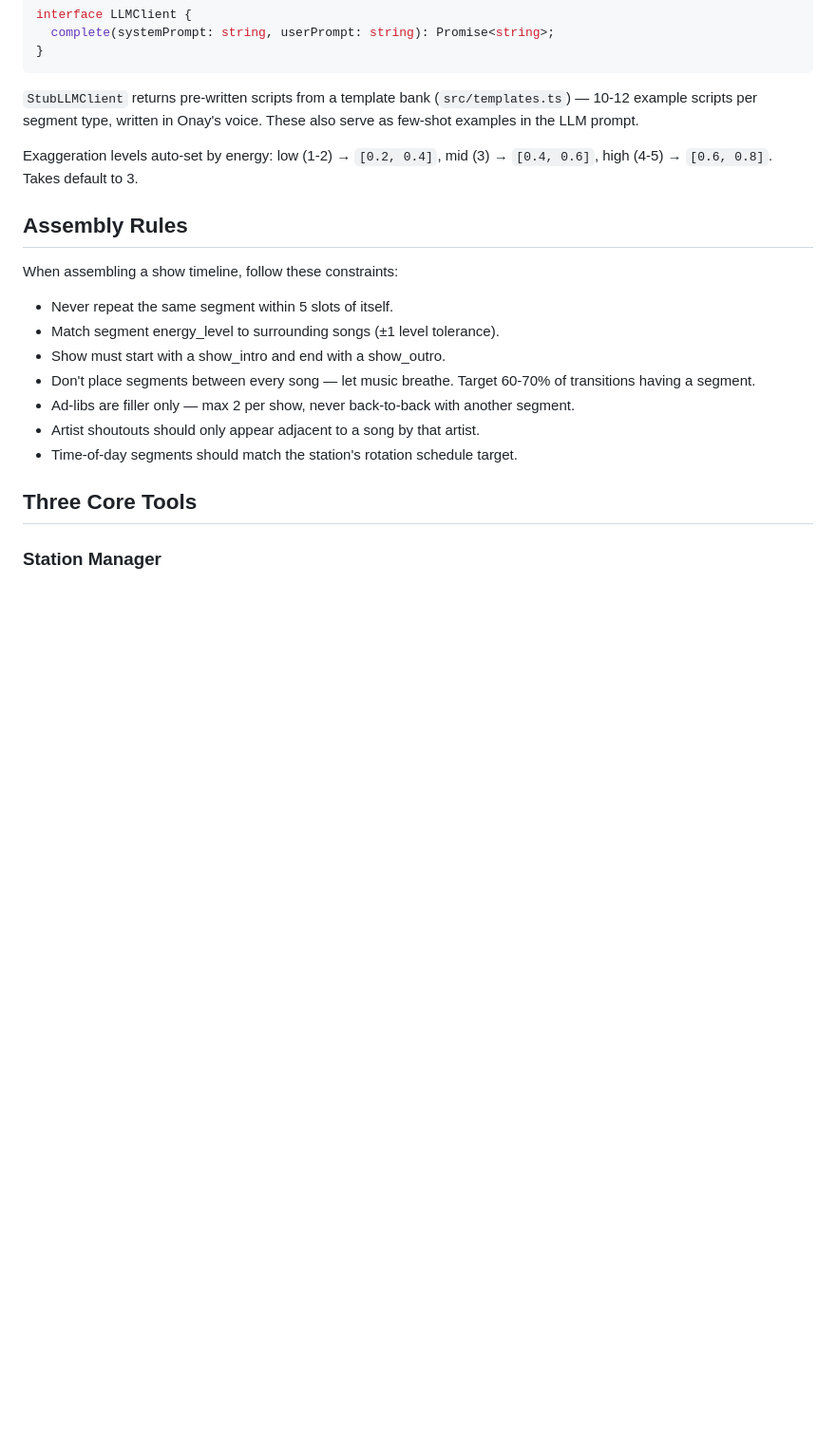
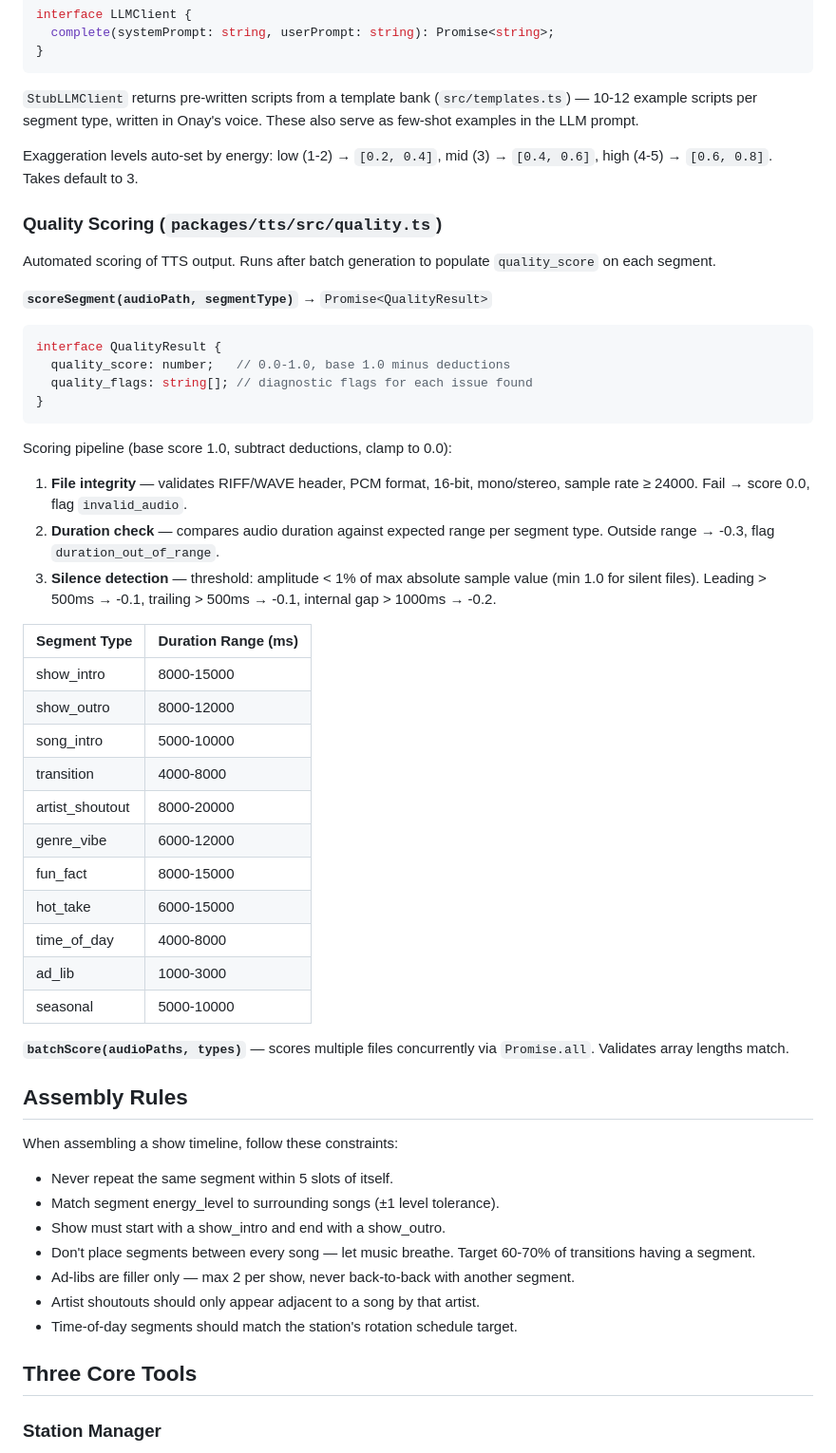
Before and after one commit to bworthy89/onay-v2, a Markdown page: CLAUDE.md, the part around one of its changes. Shown at 95% size. Drawn GitHub-style; blank space fills up the shorter version.

Commit message:
docs: update CLAUDE.md with quality scoring module
Add Quality Scoring section documenting scoreSegment/batchScore API,
QualityResult interface, scoring pipeline, and duration ranges. Update
feature branch table with tts-quality and mark api-timelines as merged.

Co-Authored-By: Claude Opus 4.6 (1M context) <noreply@anthropic.com>

````diff
--- a/CLAUDE.md
+++ b/CLAUDE.md
@@ -230,6 +230,41 @@ interface LLMClient {
 
 Exaggeration levels auto-set by energy: low (1-2) → `[0.2, 0.4]`, mid (3) → `[0.4, 0.6]`, high (4-5) → `[0.6, 0.8]`. Takes default to 3.
 
+### Quality Scoring (`packages/tts/src/quality.ts`)
+
+Automated scoring of TTS output. Runs after batch generation to populate `quality_score` on each segment.
+
+**`scoreSegment(audioPath, segmentType)`** → `Promise<QualityResult>`
+
+```typescript
+interface QualityResult {
+  quality_score: number;   // 0.0-1.0, base 1.0 minus deductions
+  quality_flags: string[]; // diagnostic flags for each issue found
+}
+```
+
+Scoring pipeline (base score 1.0, subtract deductions, clamp to 0.0):
+
+1. **File integrity** — validates RIFF/WAVE header, PCM format, 16-bit, mono/stereo, sample rate ≥ 24000. Fail → score 0.0, flag `invalid_audio`.
+2. **Duration check** — compares audio duration against expected range per segment type. Outside range → -0.3, flag `duration_out_of_range`.
+3. **Silence detection** — threshold: amplitude < 1% of max absolute sample value (min 1.0 for silent files). Leading > 500ms → -0.1, trailing > 500ms → -0.1, internal gap > 1000ms → -0.2.
+
+| Segment Type | Duration Range (ms) |
+|---|---|
+| show_intro | 8000-15000 |
+| show_outro | 8000-12000 |
+| song_intro | 5000-10000 |
+| transition | 4000-8000 |
+| artist_shoutout | 8000-20000 |
+| genre_vibe | 6000-12000 |
+| fun_fact | 8000-15000 |
+| hot_take | 6000-15000 |
+| time_of_day | 4000-8000 |
+| ad_lib | 1000-3000 |
+| seasonal | 5000-10000 |
+
+**`batchScore(audioPaths, types)`** — scores multiple files concurrently via `Promise.all`. Validates array lengths match.
+
 ## Assembly Rules
 
 When assembling a show timeline, follow these constraints:
````
Also changed, not shown: other parts of CLAUDE.md (+2 -1 lines).
